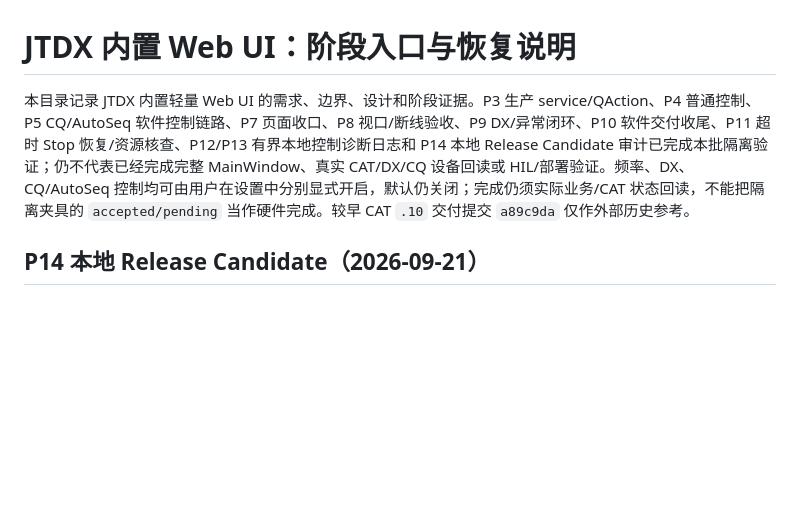
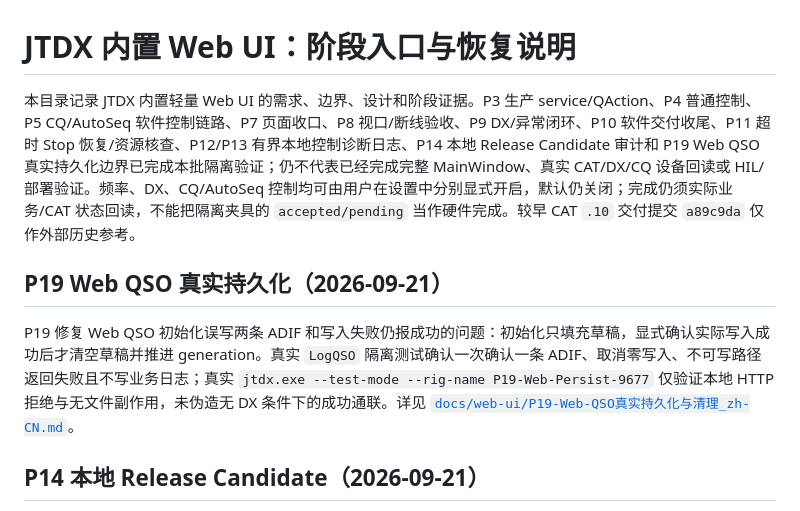
Before and after one commit to iCassius/JTDX_mod, a Markdown page: WEB_UI_START_HERE_zh-CN.md, the part around the change. Drawn GitHub-style; blank space fills up the shorter version.

```diff
--- a/WEB_UI_START_HERE_zh-CN.md
+++ b/WEB_UI_START_HERE_zh-CN.md
@@ -1,6 +1,10 @@
 # JTDX 内置 Web UI：阶段入口与恢复说明
 
-本目录记录 JTDX 内置轻量 Web UI 的需求、边界、设计和阶段证据。P3 生产 service/QAction、P4 普通控制、P5 CQ/AutoSeq 软件控制链路、P7 页面收口、P8 视口/断线验收、P9 DX/异常闭环、P10 软件交付收尾、P11 超时 Stop 恢复/资源核查、P12/P13 有界本地控制诊断日志和 P14 本地 Release Candidate 审计已完成本批隔离验证；仍不代表已经完成完整 MainWindow、真实 CAT/DX/CQ 设备回读或 HIL/部署验证。频率、DX、CQ/AutoSeq 控制均可由用户在设置中分别显式开启，默认仍关闭；完成仍须实际业务/CAT 状态回读，不能把隔离夹具的 `accepted/pending` 当作硬件完成。较早 CAT `.10` 交付提交 `a89c9da` 仅作外部历史参考。
+本目录记录 JTDX 内置轻量 Web UI 的需求、边界、设计和阶段证据。P3 生产 service/QAction、P4 普通控制、P5 CQ/AutoSeq 软件控制链路、P7 页面收口、P8 视口/断线验收、P9 DX/异常闭环、P10 软件交付收尾、P11 超时 Stop 恢复/资源核查、P12/P13 有界本地控制诊断日志、P14 本地 Release Candidate 审计和 P19 Web QSO 真实持久化边界已完成本批隔离验证；仍不代表已经完成完整 MainWindow、真实 CAT/DX/CQ 设备回读或 HIL/部署验证。频率、DX、CQ/AutoSeq 控制均可由用户在设置中分别显式开启，默认仍关闭；完成仍须实际业务/CAT 状态回读，不能把隔离夹具的 `accepted/pending` 当作硬件完成。较早 CAT `.10` 交付提交 `a89c9da` 仅作外部历史参考。
+
+## P19 Web QSO 真实持久化（2026-09-21）
+
+P19 修复 Web QSO 初始化误写两条 ADIF 和写入失败仍报成功的问题：初始化只填充草稿，显式确认实际写入成功后才清空草稿并推进 generation。真实 `LogQSO` 隔离测试确认一次确认一条 ADIF、取消零写入、不可写路径返回失败且不写业务日志；真实 `jtdx.exe --test-mode --rig-name P19-Web-Persist-9677` 仅验证本地 HTTP 拒绝与无文件副作用，未伪造无 DX 条件下的成功通联。详见 [`docs/web-ui/P19-Web-QSO真实持久化与清理_zh-CN.md`](docs/web-ui/P19-Web-QSO真实持久化与清理_zh-CN.md)。
 
 ## P14 本地 Release Candidate（2026-09-21）
 
```
Also changed, not shown: docs/web-ui/03_阶段验收矩阵_zh-CN.md (+1 -0 lines), docs/web-ui/P19-Web-QSO真实持久化与清理_zh-CN.md (added, +72 -0 lines).
